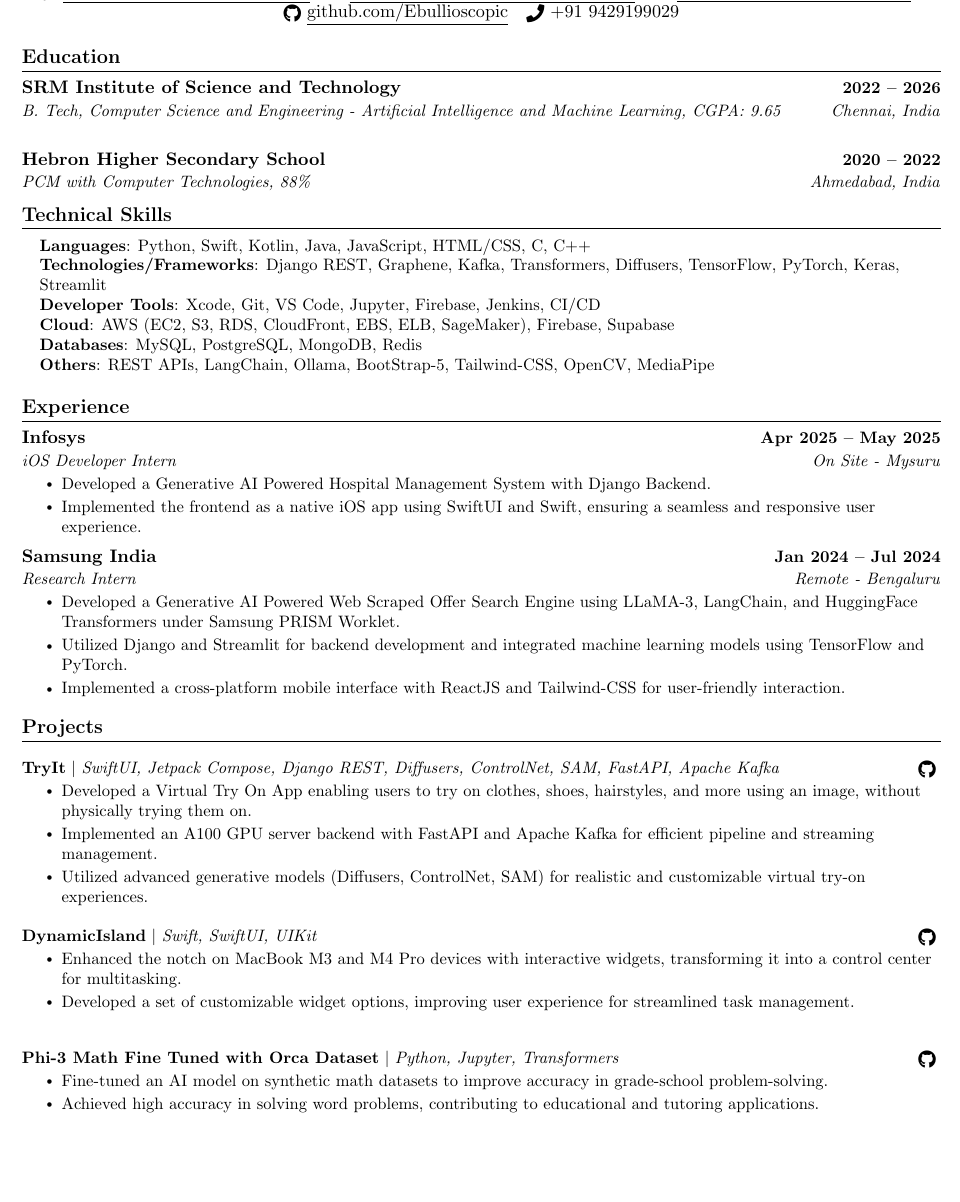
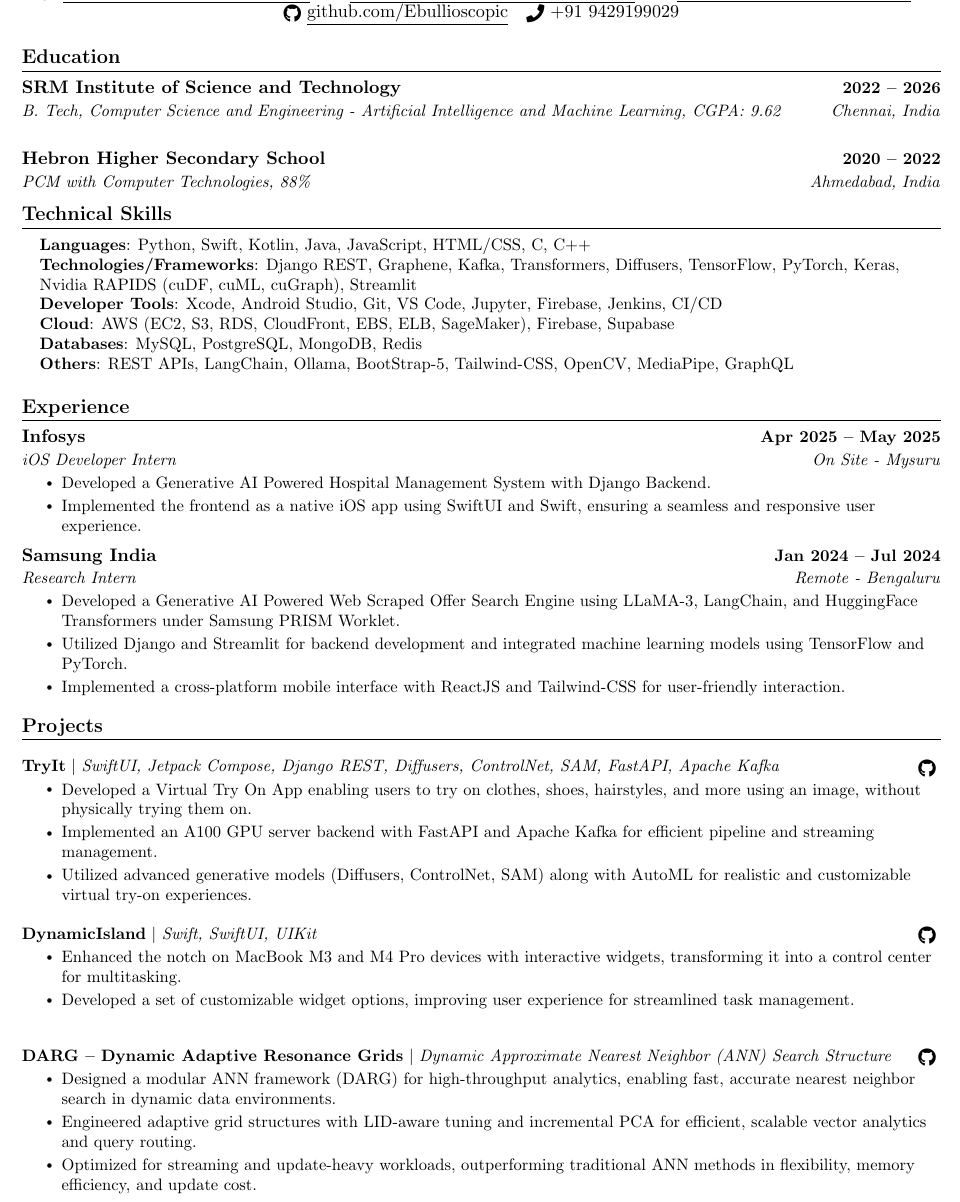
Before and after one commit to Ebullioscopic/Resume, a LaTeX document (analytics.tex): part of page 1 of 2, cut so that both start at the same text, the shorter picture padded with empty space. Compiled offline with pdfLaTeX.

Commit message:
Analytics

```diff
--- a/polished.tex
+++ b/analytics.tex
@@ -100,7 +100,7 @@
 \resumeSubHeadingListStart
   \resumeSubheading
     {SRM Institute of Science and Technology}{2022 -- 2026}
-    {B. Tech, Computer Science and Engineering - Artificial Intelligence and Machine Learning, CGPA: 9.65}{Chennai, India}
+    {B. Tech, Computer Science and Engineering - Artificial Intelligence and Machine Learning, CGPA: 9.62}{Chennai, India}
 \resumeSubHeadingListEnd
 
 \resumeSubHeadingListStart
@@ -115,11 +115,11 @@
  \begin{itemize}[leftmargin=0.15in, label={}]
     \small{\item{
      \textbf{Languages}{: Python, Swift, Kotlin, Java, JavaScript, HTML/CSS, C, C++} \\
-     \textbf{Technologies/Frameworks}{: Django REST, Graphene, Kafka, Transformers, Diffusers, TensorFlow, PyTorch, Keras, Streamlit} \\
-     \textbf{Developer Tools}{: Xcode, Git, VS Code, Jupyter, Firebase, Jenkins, CI/CD} \\
+     \textbf{Technologies/Frameworks}{: Django REST, Graphene, Kafka, Transformers, Diffusers, TensorFlow, PyTorch, Keras, Nvidia RAPIDS (cuDF, cuML, cuGraph), Streamlit} \\
+     \textbf{Developer Tools}{: Xcode, Android Studio, Git, VS Code, Jupyter, Firebase, Jenkins, CI/CD} \\
      \textbf{Cloud}{: AWS (EC2, S3, RDS, CloudFront, EBS, ELB, SageMaker), Firebase, Supabase} \\
      \textbf{Databases}{: MySQL, PostgreSQL, MongoDB, Redis} \\
-     \textbf{Others}{: REST APIs, LangChain, Ollama, BootStrap-5, Tailwind-CSS, OpenCV, MediaPipe} \\
+     \textbf{Others}{: REST APIs, LangChain, Ollama, BootStrap-5, Tailwind-CSS, OpenCV, MediaPipe, GraphQL} \\
     }}
  \end{itemize}
 
@@ -155,7 +155,7 @@
         \resumeItemListStart
           \resumeItem{Developed a Virtual Try On App enabling users to try on clothes, shoes, hairstyles, and more using an image, without physically trying them on.}
           \resumeItem{Implemented an A100 GPU server backend with FastAPI and Apache Kafka for efficient pipeline and streaming management.}
-          \resumeItem{Utilized advanced generative models (Diffusers, ControlNet, SAM) for realistic and customizable virtual try-on experiences.}
+          \resumeItem{Utilized advanced generative models (Diffusers, ControlNet, SAM) along with AutoML for realistic and customizable virtual try-on experiences.}
         \resumeItemListEnd
 \vspace{-10pt}
     \resumeProjectHeading
@@ -166,11 +166,12 @@
       \resumeItemListEnd
 
     \resumeProjectHeading
-      {\textbf{Phi-3 Math Fine Tuned with Orca Dataset} $|$ \emph{Python, Jupyter, Transformers}}{}{https://github.com/Ebullioscopic/Phi-3-Math-FineTuned}
-      \resumeItemListStart
-        \resumeItem{Fine-tuned an AI model on synthetic math datasets to improve accuracy in grade-school problem-solving.}
-        \resumeItem{Achieved high accuracy in solving word problems, contributing to educational and tutoring applications.}
-      \resumeItemListEnd
+        {\textbf{DARG – Dynamic Adaptive Resonance Grids} $|$ \emph{Dynamic Approximate Nearest Neighbor (ANN) Search Structure}}{}{https://github.com/Ebullioscopic/DARG}
+        \resumeItemListStart
+          \resumeItem{Designed a modular ANN framework (DARG) for high-throughput analytics, enabling fast, accurate nearest neighbor search in dynamic data environments.}
+          \resumeItem{Engineered adaptive grid structures with LID-aware tuning and incremental PCA for efficient, scalable vector analytics and query routing.}
+          \resumeItem{Optimized for streaming and update-heavy workloads, outperforming traditional ANN methods in flexibility, memory efficiency, and update cost.}
+        \resumeItemListEnd
 
 \resumeSubHeadingListEnd
 
```
Also changed, not shown: analytics.tex (8 more changed lines).
